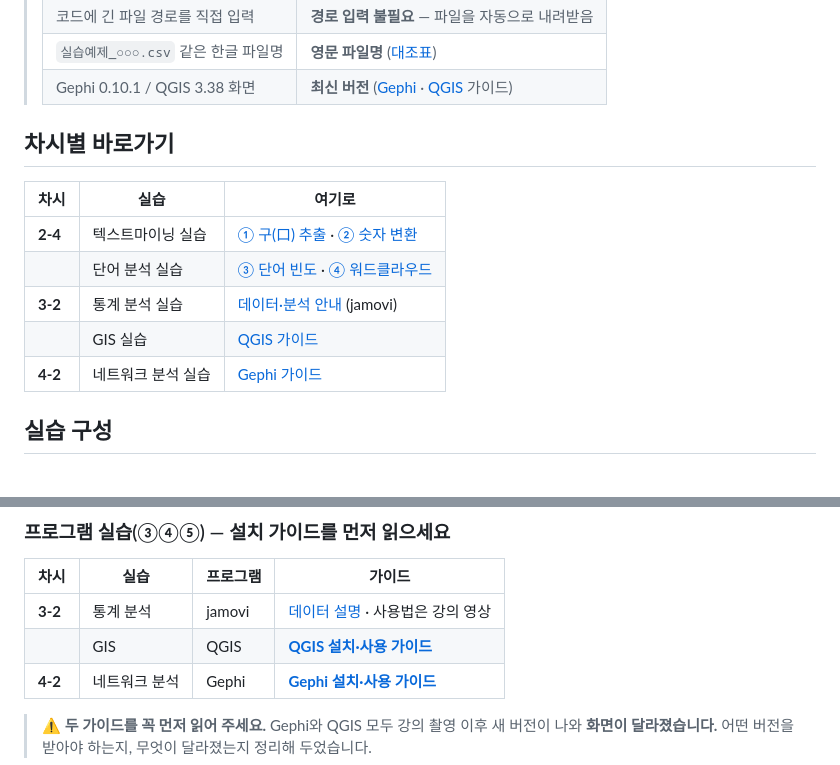
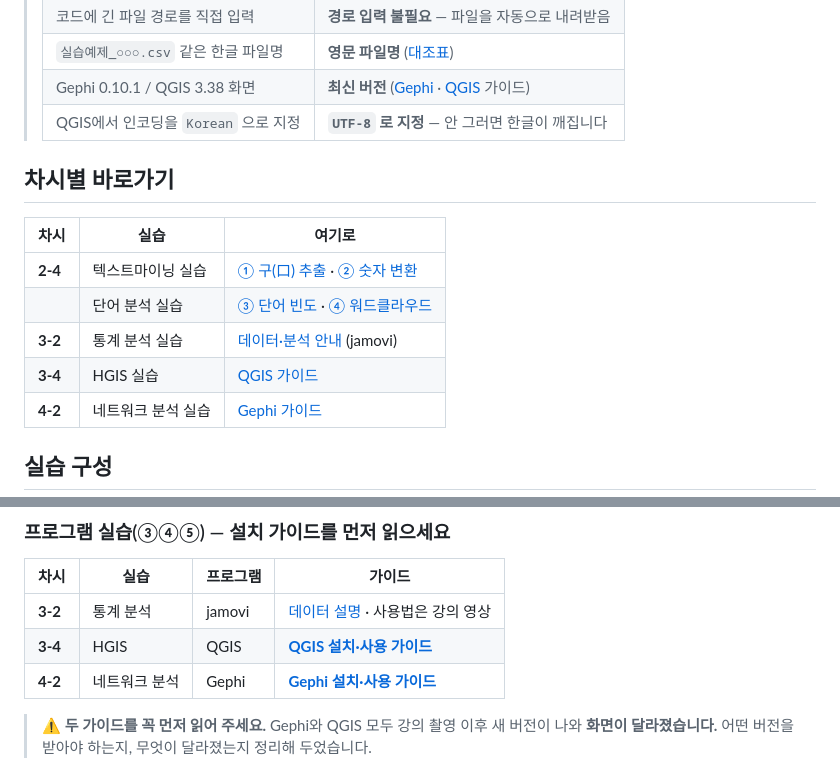
Before and after one commit to littlekg87/lecture, a Markdown page: 2025_kmooc/README.md, 2 parts joined by grey strips. GitHub-like rendering.

```diff
--- a/2025_kmooc/README.md
+++ b/2025_kmooc/README.md
@@ -16,6 +16,7 @@
 > | 코드에 긴 파일 경로를 직접 입력 | **경로 입력 불필요** — 파일을 자동으로 내려받음 |
 > | `실습예제_○○○.csv` 같은 한글 파일명 | **영문 파일명** ([대조표](#강의-영상에-나오는-파일-이름과-다릅니다)) |
 > | Gephi 0.10.1 / QGIS 3.38 화면 | **최신 버전** ([Gephi](guides/gephi.md) · [QGIS](guides/qgis.md) 가이드) |
+> | QGIS에서 인코딩을 `Korean` 으로 지정 | **`UTF-8` 로 지정** — 안 그러면 한글이 깨집니다 |
 
 ## 차시별 바로가기
 
@@ -24,7 +25,7 @@
 | **2-4** | 텍스트마이닝 실습 | [① 구(口) 추출](notebooks/01_gu_extract.ipynb) · [② 숫자 변환](notebooks/02_gu_convert.ipynb) |
 | | 단어 분석 실습 | [③ 단어 빈도](notebooks/03_word_frequency.ipynb) · [④ 워드클라우드](notebooks/04_wordcloud.ipynb) |
 | **3-2** | 통계 분석 실습 | [데이터·분석 안내](data/statistics/) (jamovi) |
-| | GIS 실습 | [QGIS 가이드](guides/qgis.md) |
+| **3-4** | HGIS 실습 | [QGIS 가이드](guides/qgis.md) |
 | **4-2** | 네트워크 분석 실습 | [Gephi 가이드](guides/gephi.md) |
 
 ## 실습 구성
@@ -66,7 +67,7 @@
 | 차시 | 실습 | 프로그램 | 가이드 |
 |---|---|---|---|
 | **3-2** | 통계 분석 | jamovi | [데이터 설명](data/statistics/) · 사용법은 강의 영상 |
-| | GIS | QGIS | **[QGIS 설치·사용 가이드](guides/qgis.md)** |
+| **3-4** | HGIS | QGIS | **[QGIS 설치·사용 가이드](guides/qgis.md)** |
 | **4-2** | 네트워크 분석 | Gephi | **[Gephi 설치·사용 가이드](guides/gephi.md)** |
 
 > ⚠️ **두 가이드를 꼭 먼저 읽어 주세요.**
```
Also changed, not shown: 2025_kmooc/guides/qgis.md (+202 -132 lines).
